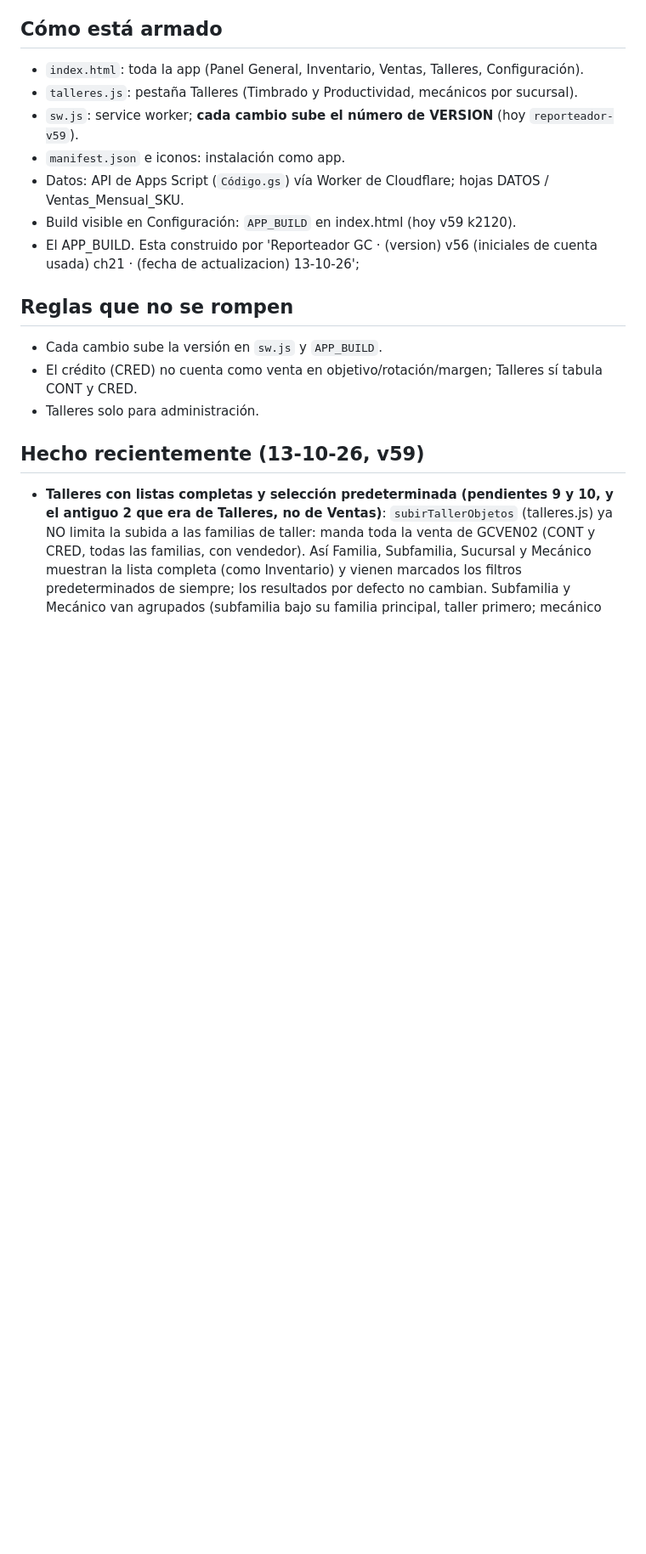
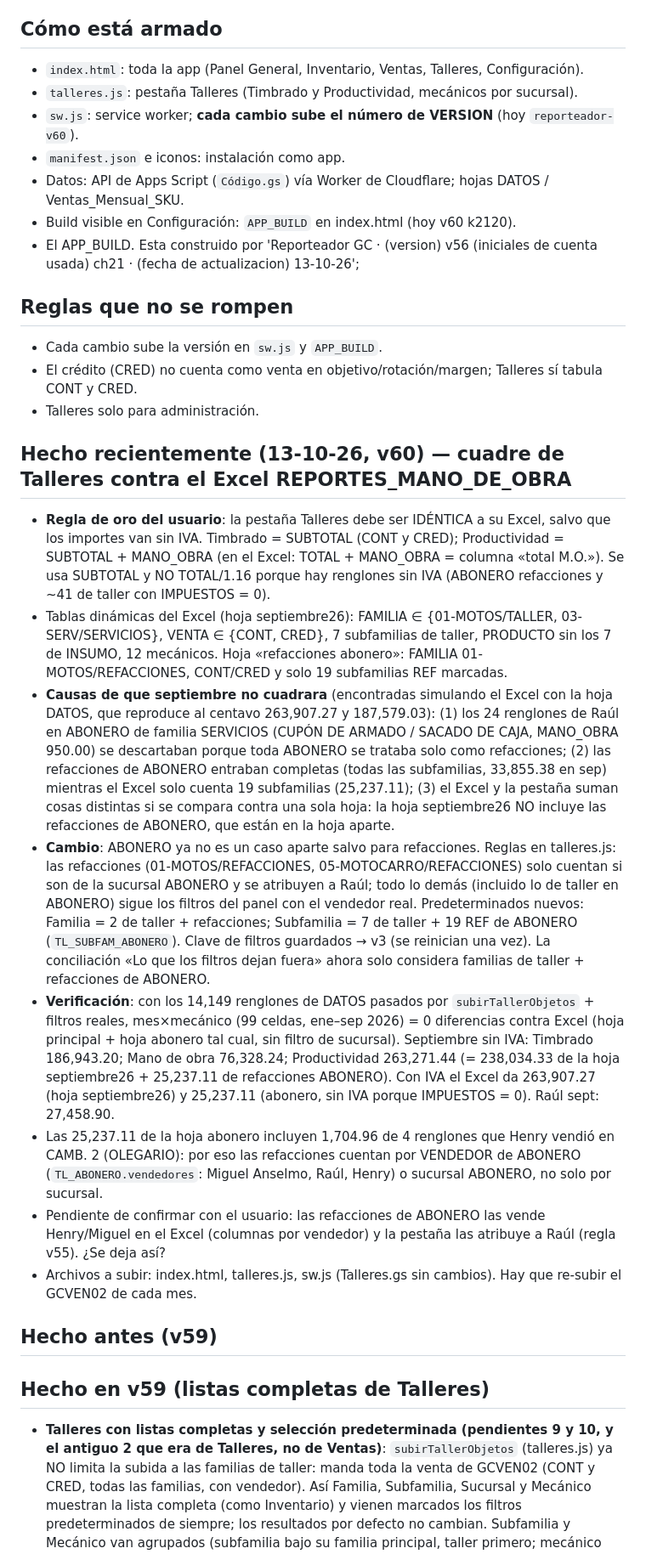
Before and after one commit to coodinadorgenref-GC/REPORTEADOR, a Markdown page: ESTADO.md, the part around one of its changes. Shown at 85% size. Drawn GitHub-style; blank space fills up the shorter version.

```diff
--- a/ESTADO.md
+++ b/ESTADO.md
@@ -6,10 +6,10 @@ Dashboard web (PWA) de Grupo Camejo: inventario valorizado, clasificación, vent
 ## Cómo está armado
 - `index.html`: toda la app (Panel General, Inventario, Ventas, Talleres, Configuración).
 - `talleres.js`: pestaña Talleres (Timbrado y Productividad, mecánicos por sucursal).
-- `sw.js`: service worker; **cada cambio sube el número de VERSION** (hoy `reporteador-v59`).
+- `sw.js`: service worker; **cada cambio sube el número de VERSION** (hoy `reporteador-v60`).
 - `manifest.json` e iconos: instalación como app.
 - Datos: API de Apps Script (`Código.gs`) vía Worker de Cloudflare; hojas DATOS / Ventas_Mensual_SKU.
-- Build visible en Configuración: `APP_BUILD` en index.html (hoy v59 k2120).
+- Build visible en Configuración: `APP_BUILD` en index.html (hoy v60 k2120).
 - El APP_BUILD. Esta construido por 'Reporteador GC · (version) v56 (iniciales de cuenta usada) ch21 · (fecha de actualizacion) 13-10-26';
 
 ## Reglas que no se rompen
@@ -17,7 +17,19 @@ Dashboard web (PWA) de Grupo Camejo: inventario valorizado, clasificación, vent
 - El crédito (CRED) no cuenta como venta en objetivo/rotación/margen; Talleres sí tabula CONT y CRED.
 - Talleres solo para administración.
 
-## Hecho recientemente (13-10-26, v59)
+## Hecho recientemente (13-10-26, v60) — cuadre de Talleres contra el Excel REPORTES_MANO_DE_OBRA
+- **Regla de oro del usuario**: la pestaña Talleres debe ser IDÉNTICA a su Excel, salvo que los importes van sin IVA. Timbrado = SUBTOTAL (CONT y CRED); Productividad = SUBTOTAL + MANO_OBRA (en el Excel: TOTAL + MANO_OBRA = columna «total M.O.»). Se usa SUBTOTAL y NO TOTAL/1.16 porque hay renglones sin IVA (ABONERO refacciones y ~41 de taller con IMPUESTOS = 0).
+- Tablas dinámicas del Excel (hoja septiembre26): FAMILIA ∈ {01-MOTOS/TALLER, 03-SERV/SERVICIOS}, VENTA ∈ {CONT, CRED}, 7 subfamilias de taller, PRODUCTO sin los 7 de INSUMO, 12 mecánicos. Hoja «refacciones abonero»: FAMILIA 01-MOTOS/REFACCIONES, CONT/CRED y solo 19 subfamilias REF marcadas.
+- **Causas de que septiembre no cuadrara** (encontradas simulando el Excel con la hoja DATOS, que reproduce al centavo 263,907.27 y 187,579.03): (1) los 24 renglones de Raúl en ABONERO de familia SERVICIOS (CUPÓN DE ARMADO / SACADO DE CAJA, MANO_OBRA 950.00) se descartaban porque toda ABONERO se trataba solo como refacciones; (2) las refacciones de ABONERO entraban completas (todas las subfamilias, 33,855.38 en sep) mientras el Excel solo cuenta 19 subfamilias (25,237.11); (3) el Excel y la pestaña suman cosas distintas si se compara contra una sola hoja: la hoja septiembre26 NO incluye las refacciones de ABONERO, que están en la hoja aparte.
+- **Cambio**: ABONERO ya no es un caso aparte salvo para refacciones. Reglas en talleres.js: las refacciones (01-MOTOS/REFACCIONES, 05-MOTOCARRO/REFACCIONES) solo cuentan si son de la sucursal ABONERO y se atribuyen a Raúl; todo lo demás (incluido lo de taller en ABONERO) sigue los filtros del panel con el vendedor real. Predeterminados nuevos: Familia = 2 de taller + refacciones; Subfamilia = 7 de taller + 19 REF de ABONERO (`TL_SUBFAM_ABONERO`). Clave de filtros guardados → v3 (se reinician una vez). La conciliación «Lo que los filtros dejan fuera» ahora solo considera familias de taller + refacciones de ABONERO.
+- **Verificación**: con los 14,149 renglones de DATOS pasados por `subirTallerObjetos` + filtros reales, mes×mecánico (99 celdas, ene–sep 2026) = 0 diferencias contra Excel (hoja principal + hoja abonero tal cual, sin filtro de sucursal). Septiembre sin IVA: Timbrado 186,943.20; Mano de obra 76,328.24; Productividad 263,271.44 (= 238,034.33 de la hoja septiembre26 + 25,237.11 de refacciones ABONERO). Con IVA el Excel da 263,907.27 (hoja septiembre26) y 25,237.11 (abonero, sin IVA porque IMPUESTOS = 0). Raúl sept: 27,458.90.
+- Las 25,237.11 de la hoja abonero incluyen 1,704.96 de 4 renglones que Henry vendió en CAMB. 2 (OLEGARIO): por eso las refacciones cuentan por VENDEDOR de ABONERO (`TL_ABONERO.vendedores`: Miguel Anselmo, Raúl, Henry) o sucursal ABONERO, no solo por sucursal.
+- Pendiente de confirmar con el usuario: las refacciones de ABONERO las vende Henry/Miguel en el Excel (columnas por vendedor) y la pestaña las atribuye a Raúl (regla v55). ¿Se deja así?
+- Archivos a subir: index.html, talleres.js, sw.js (Talleres.gs sin cambios). Hay que re-subir el GCVEN02 de cada mes.
+
+## Hecho antes (v59)
+
+## Hecho en v59 (listas completas de Talleres)
 - **Talleres con listas completas y selección predeterminada (pendientes 9 y 10, y el antiguo 2 que era de Talleres, no de Ventas)**: `subirTallerObjetos` (talleres.js) ya NO limita la subida a las familias de taller: manda toda la venta de GCVEN02 (CONT y CRED, todas las familias, con vendedor). Así Familia, Subfamilia, Sucursal y Mecánico muestran la lista completa (como Inventario) y vienen marcados los filtros predeterminados de siempre; los resultados por defecto no cambian. Subfamilia y Mecánico van agrupados (subfamilia bajo su familia principal, taller primero; mecánico bajo su sucursal). La sucursal "casa" de cada mecánico se calcula con sus filas de taller. **Hay que RE-SUBIR el GCVEN02 de cada mes/año** para que entren las demás familias. `Talleres.gs` no cambió (tope 8,000 registros por mes; si el mensaje dice "Demasiados registros", subir `MAX_REGISTROS_TALLER_POR_MES`).
 - **Producto** sigue con 2 opciones (Servicios / INSUMO): la hoja `Taller_Mensual` no guarda el nombre del producto. Tener lista de productos exige agregar esa columna (más filas y más pesado). Pendiente de decidir.
 - **ABONERO / Raúl en gráficas (pendiente 8)**: diagnóstico en Talleres › «3) Para revisar»: avisa si ABONERO no tiene renglones guardados en el año (causa más probable: falta re-subir el GCVEN02 con v56+), si el filtro global de Agencia lo deja fuera, o si los filtros del reporte lo vacían. En "Lo que los filtros dejan fuera" ABONERO ya muestra su motivo real.
```
Also changed, not shown: other parts of ESTADO.md (+1 -1 lines).
